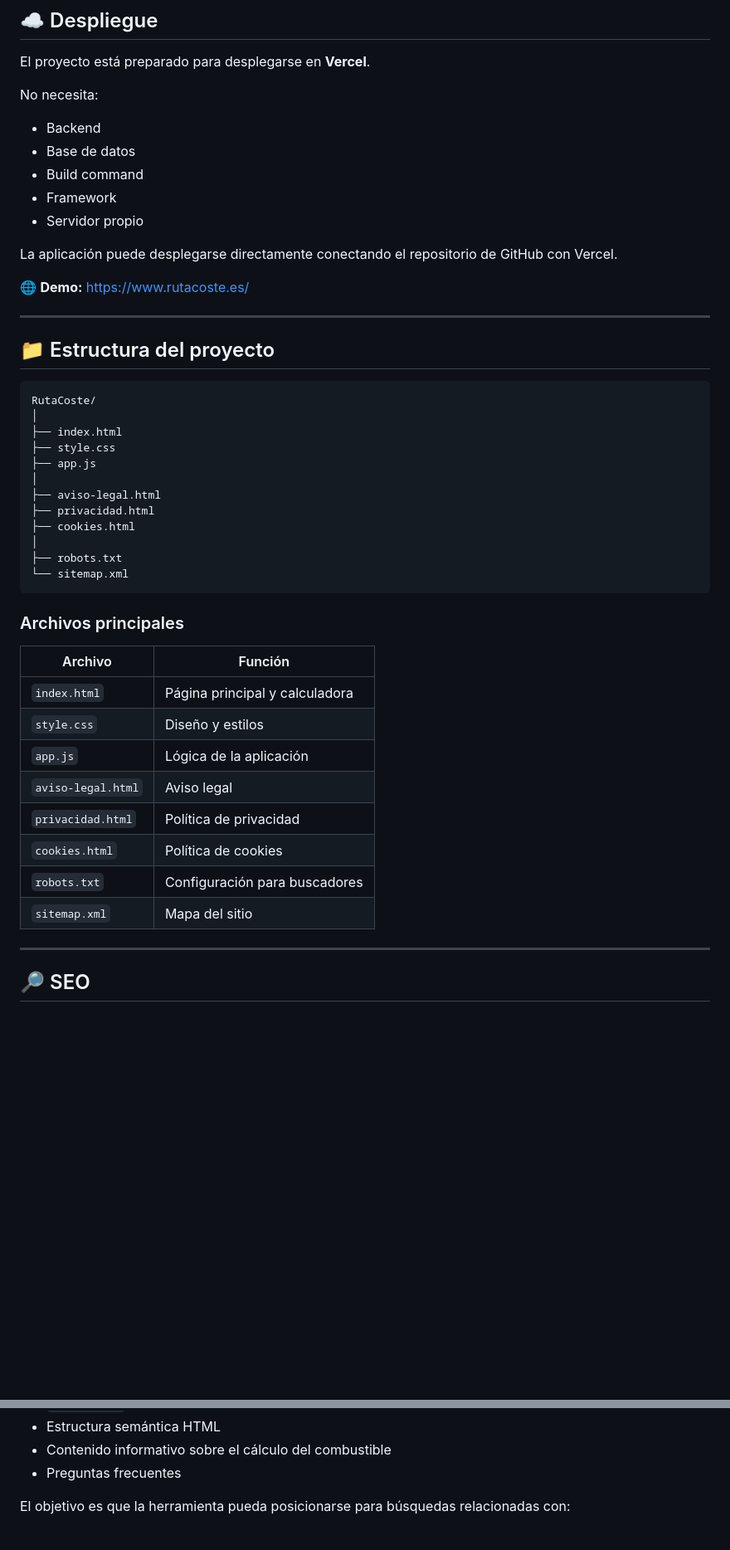
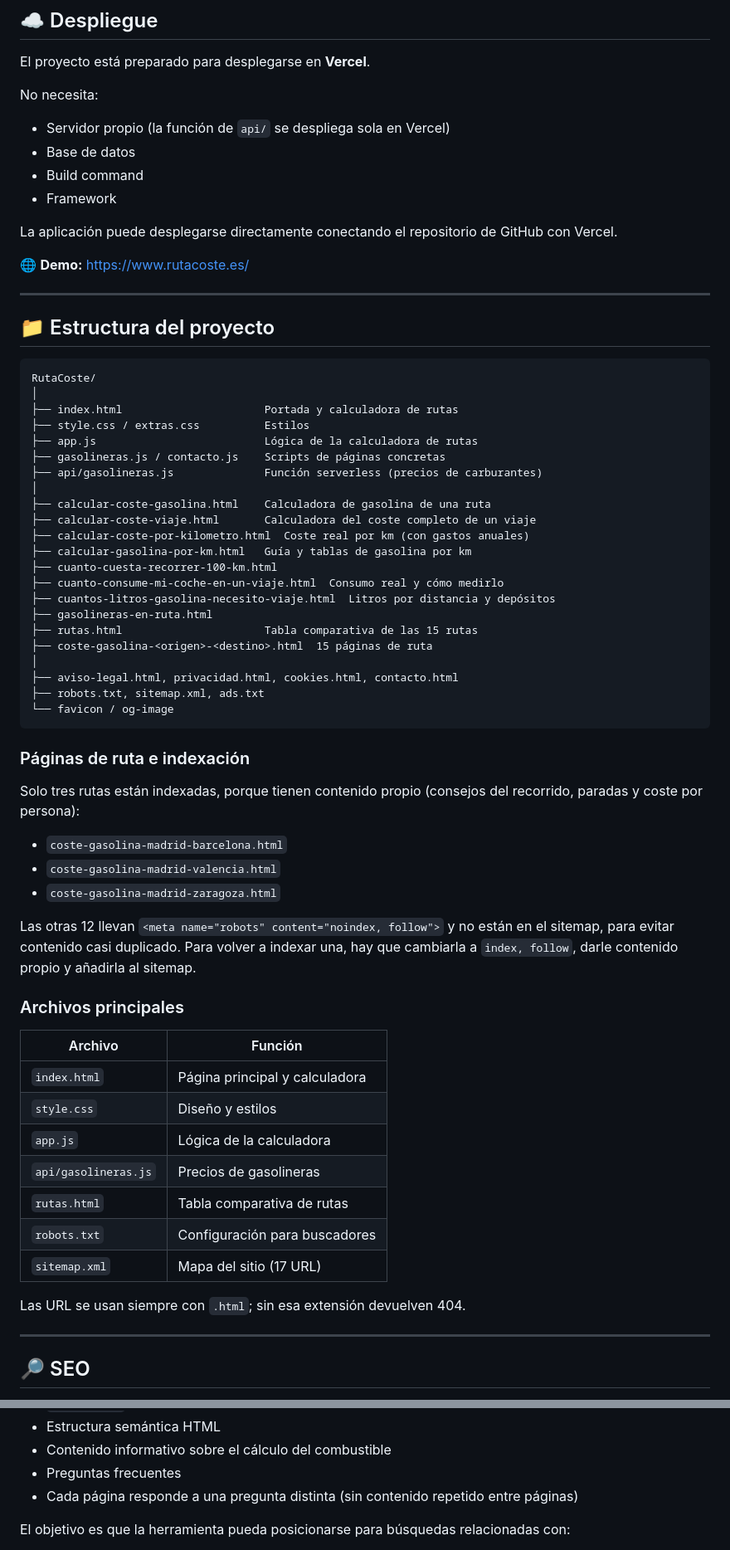
Before and after one commit to Pablorc222/RutaCoste, a Markdown page: README.md, 2 parts joined by grey strips. Shown at 83% size. Drawn GitHub-style; blank space fills up the shorter version.

````diff
--- a/README.md
+++ b/README.md
@@ -168,11 +172,10 @@ El proyecto está preparado para desplegarse en **Vercel**.
 
 No necesita:
 
-* Backend
+* Servidor propio (la función de `api/` se despliega sola en Vercel)
 * Base de datos
 * Build command
 * Framework
-* Servidor propio
 
 La aplicación puede desplegarse directamente conectando el repositorio de GitHub con Vercel.
 
@@ -185,17 +188,37 @@ La aplicación puede desplegarse directamente conectando el repositorio de GitHu
 ```text
 RutaCoste/
 │
-├── index.html
-├── style.css
-├── app.js
+├── index.html                      Portada y calculadora de rutas
+├── style.css / extras.css          Estilos
+├── app.js                          Lógica de la calculadora de rutas
+├── gasolineras.js / contacto.js    Scripts de páginas concretas
+├── api/gasolineras.js              Función serverless (precios de carburantes)
 │
-├── aviso-legal.html
-├── privacidad.html
-├── cookies.html
+├── calcular-coste-gasolina.html    Calculadora de gasolina de una ruta
+├── calcular-coste-viaje.html       Calculadora del coste completo de un viaje
+├── calcular-coste-por-kilometro.html  Coste real por km (con gastos anuales)
+├── calcular-gasolina-por-km.html   Guía y tablas de gasolina por km
+├── cuanto-cuesta-recorrer-100-km.html
+├── cuanto-consume-mi-coche-en-un-viaje.html  Consumo real y cómo medirlo
+├── cuantos-litros-gasolina-necesito-viaje.html  Litros por distancia y depósitos
+├── gasolineras-en-ruta.html
+├── rutas.html                      Tabla comparativa de las 15 rutas
+├── coste-gasolina-<origen>-<destino>.html  15 páginas de ruta
 │
-├── robots.txt
-└── sitemap.xml
+├── aviso-legal.html, privacidad.html, cookies.html, contacto.html
+├── robots.txt, sitemap.xml, ads.txt
+└── favicon / og-image
 ```
+
+### Páginas de ruta e indexación
+
+Solo tres rutas están indexadas, porque tienen contenido propio (consejos del recorrido, paradas y coste por persona):
+
+* `coste-gasolina-madrid-barcelona.html`
+* `coste-gasolina-madrid-valencia.html`
+* `coste-gasolina-madrid-zaragoza.html`
+
+Las otras 12 llevan `<meta name="robots" content="noindex, follow">` y no están en el sitemap, para evitar contenido casi duplicado. Para volver a indexar una, hay que cambiarla a `index, follow`, darle contenido propio y añadirla al sitemap.
 
 ### Archivos principales
 
@@ -203,12 +226,13 @@ RutaCoste/
 | ------------------ | ------------------------------ |
 | `index.html`       | Página principal y calculadora |
 | `style.css`        | Diseño y estilos               |
-| `app.js`           | Lógica de la aplicación        |
-| `aviso-legal.html` | Aviso legal                    |
-| `privacidad.html`  | Política de privacidad         |
-| `cookies.html`     | Política de cookies            |
+| `app.js`           | Lógica de la calculadora       |
+| `api/gasolineras.js` | Precios de gasolineras       |
+| `rutas.html`       | Tabla comparativa de rutas     |
 | `robots.txt`       | Configuración para buscadores  |
-| `sitemap.xml`      | Mapa del sitio                 |
+| `sitemap.xml`      | Mapa del sitio (17 URL)        |
+
+Las URL se usan siempre con `.html`; sin esa extensión devuelven 404.
 
 ---
 
@@ -226,6 +250,7 @@ RutaCoste incluye elementos básicos de SEO:
 * Estructura semántica HTML
 * Contenido informativo sobre el cálculo del combustible
 * Preguntas frecuentes
+* Cada página responde a una pregunta distinta (sin contenido repetido entre páginas)
 
 El objetivo es que la herramienta pueda posicionarse para búsquedas relacionadas con:
 
````
Also changed, not shown: other parts of README.md (+10 -4 lines).
